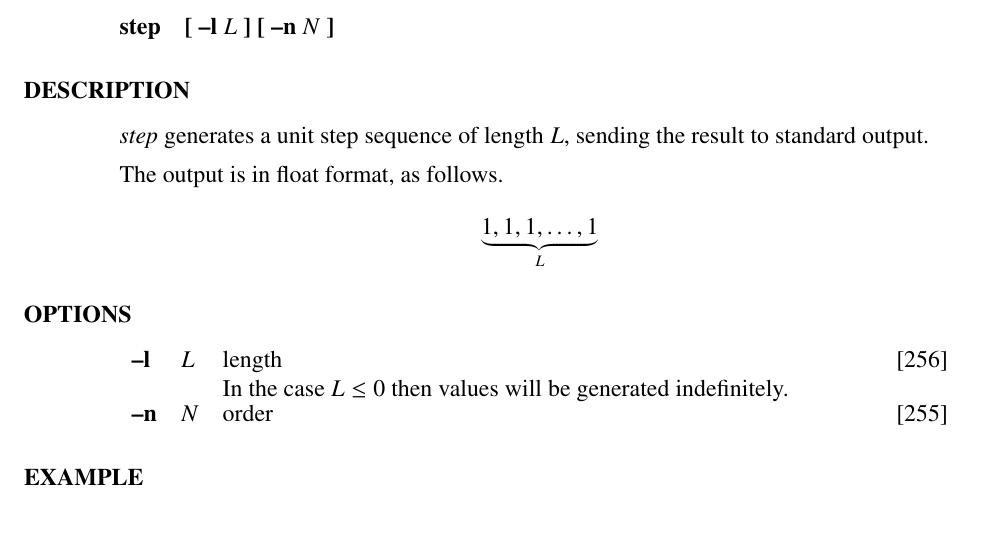
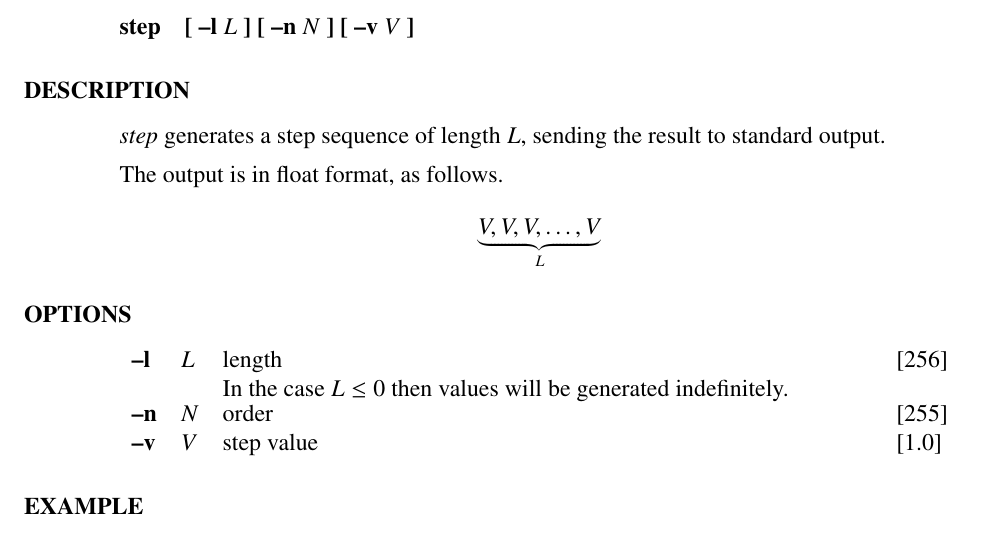
Before and after one commit to celsius/sptk, a LaTeX thesis (doc/ref_e/main.tex, which reads doc/ref_e/step.tex): part of page 157 of 186, cut so that both start at the same text. Compiled offline with LaTeX, dvips and Ghostscript.

Commit message:
Add -v option to specify step value.

```diff
--- a/doc/ref_e/step.tex
+++ b/doc/ref_e/step.tex
@@ -48,16 +48,16 @@
 \name{step}{generate step sequence}{signal generation}
 
 \begin{synopsis}
-\item[step] [ --l $L$ ] [ --n $N$ ]
+\item[step] [ --l $L$ ] [ --n $N$ ] [ --v $V$ ]
 \end{synopsis}
 
 \begin{qsection}{DESCRIPTION}
-{\em step} generates a unit step sequence of length $L$,
+{\em step} generates a step sequence of length $L$,
 sending the result to standard output.
 
 The output is in float format, as follows.
 \begin{displaymath}
-\underbrace{1, 1, 1, \dots, 1}_{L}
+\underbrace{V, V, V, \dots, V}_{L}
 \end{displaymath}
 \end{qsection}
 
@@ -66,6 +66,7 @@ The output is in float format, as follows.
                         In the case $L \le 0$ then values will be
                         generated indefinitely.}{256}
 	\argm{n}{N}{order}{255}
+	\argm{v}{V}{step value}{1.0}
 \end{options}
 
 \begin{qsection}{EXAMPLE}
```
Also changed, not shown: 1 other file.
